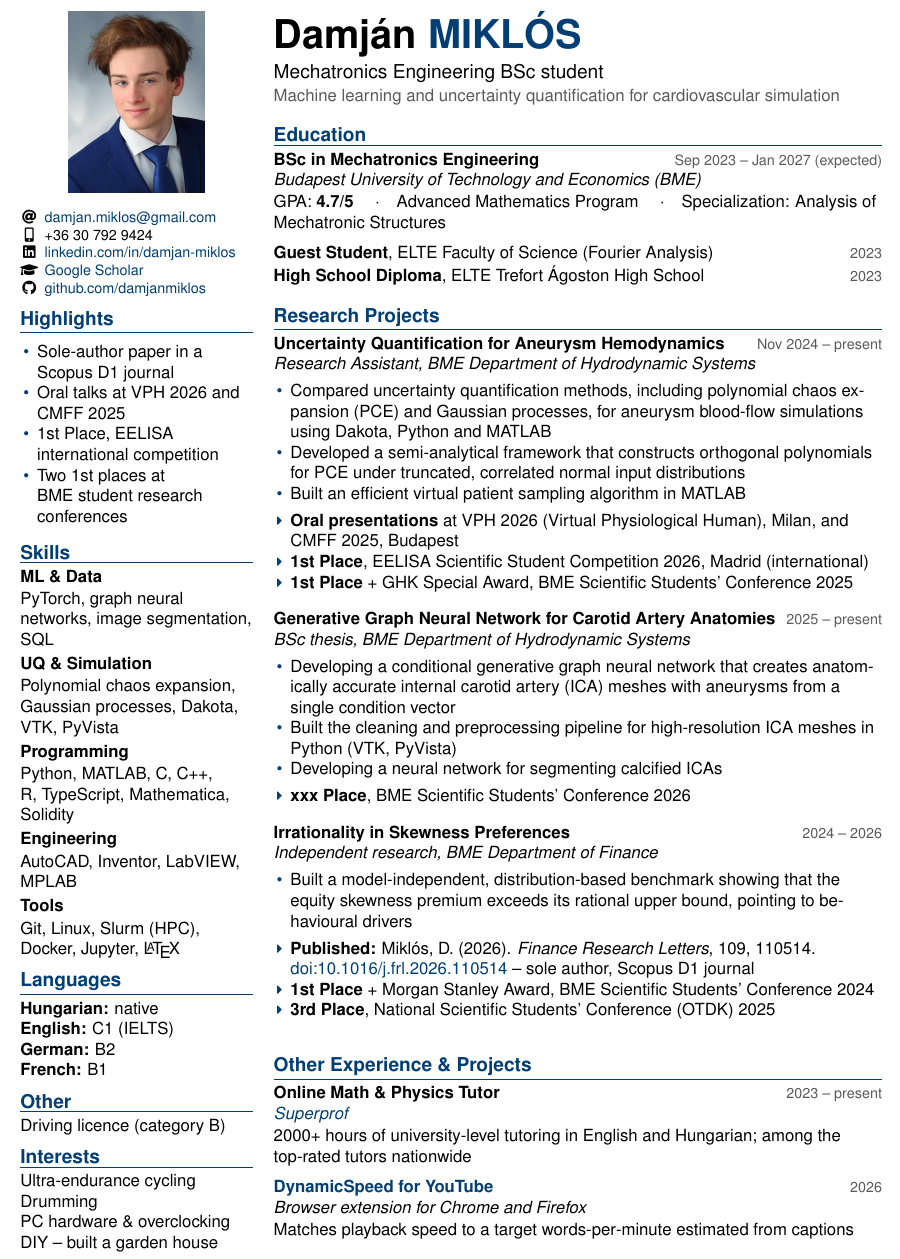
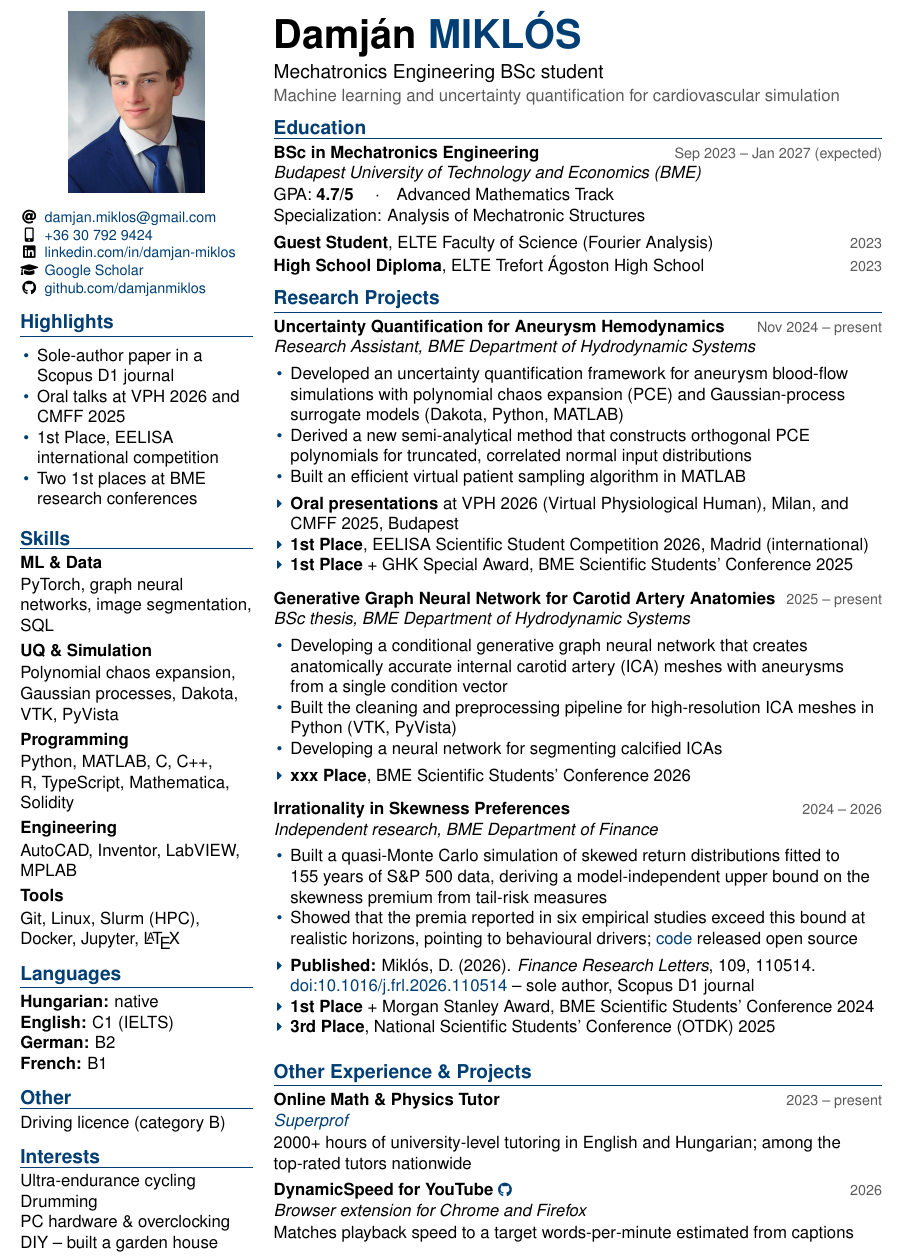
Before and after one commit to damjanmiklos/cv, a LaTeX document (main.tex): part of the page, cut so that both start at the same text. Compiled offline with pdfLaTeX.

Commit message:
Reframe research bullets, link phone, tidy education line

```diff
--- a/main.tex
+++ b/main.tex
@@ -107,7 +107,7 @@
 {\small
 \begin{tabular}{@{}c@{\hspace{0.45em}}l@{}}
     \faAt & \href{mailto:damjan.miklos@gmail.com}{damjan.miklos@gmail.com} \\
-    \faMobile* & +36 30 792 9424 \\
+    \faMobile* & \href{tel:+36307929424}{+36 30 792 9424} \\
     \faLinkedin & \href{https://www.linkedin.com/in/damjan-miklos/}{linkedin.com/in/damjan-miklos} \\
     \faGraduationCap & \href{https://scholar.google.com/citations?user=lAZQuOQAAAAJ&hl=en}{Google Scholar} \\
     \faGithub & \href{https://github.com/damjanmiklos}{github.com/damjanmiklos}
@@ -120,7 +120,7 @@
     \item Sole-author paper in a Scopus D1 journal
     \item Oral talks at VPH 2026 and CMFF 2025
     \item 1st Place, EELISA international competition
-    \item Two 1st places at BME student research conferences
+    \item Two 1st places at BME research conferences
 \end{itemize}
 
 \cvsection{Skills}
@@ -180,7 +181,7 @@ DIY -- built a garden house
 
 \cventry{BSc in Mechatronics Engineering}{Sep 2023 -- Jan 2027 (expected)}
 {Budapest University of Technology and Economics (BME)}
-{GPA: \textbf{4.7/5} \quad$\cdot$\quad Advanced Mathematics Program \quad$\cdot$\quad Specialization: Analysis of Mechatronic Structures}
+{GPA: \textbf{4.7/5} \quad$\cdot$\quad Advanced Mathematics Track\\ Specialization: Analysis of Mechatronic Structures}
 
 \cvline{\textbf{Guest Student}, ELTE Faculty of Science (Fourier Analysis)}{2023}
 \vspace{0.06cm}
@@ -191,8 +192,8 @@ DIY -- built a garden house
 \cventry{Uncertainty Quantification for Aneurysm Hemodynamics}{Nov 2024 -- present}
 {Research Assistant, BME Department of Hydrodynamic Systems}
 {\begin{itemize}
-    \item Compared uncertainty quantification methods, including polynomial chaos expansion (PCE) and Gaussian processes, for aneurysm blood-flow simulations using Dakota, Python and MATLAB
-    \item Developed a semi-analytical framework that constructs orthogonal polynomials for PCE under truncated, correlated normal input distributions
+    \item Developed an uncertainty quantification framework for aneurysm blood-flow simulations with polynomial chaos expansion (PCE) and Gaussian-process surrogate models (Dakota, Python, MATLAB)
+    \item Derived a new semi-analytical method that constructs orthogonal PCE polynomials for truncated, correlated normal input distributions
     \item Built an efficient virtual patient sampling algorithm in MATLAB
 \end{itemize}
 \begin{outcomes}
@@ -215,7 +216,8 @@ DIY -- built a garden house
 \cventry{Irrationality in Skewness Preferences}{2024 -- 2026}
 {Independent research, BME Department of Finance}
 {\begin{itemize}
-    \item Built a model-independent, distribution-based benchmark showing that the equity skewness premium exceeds its rational upper bound, pointing to behavioural drivers
+    \item Built a quasi-Monte Carlo simulation of skewed return distributions fitted to 155 years of S\&P 500 data, deriving a model-independent upper bound on the skewness premium from tail-risk measures
+    \item Showed that the premia reported in six empirical studies exceed this bound at realistic horizons, pointing to behavioural drivers; \href{https://github.com/damjanmiklos/Irrationality_in_skewness_preferences_FRL}{code} released open source
 \end{itemize}
 \begin{outcomes}
     \item \textbf{Published:} Miklós, D. (2026). \textit{Finance Research Letters}, 109, 110514. \href{https://doi.org/10.1016/j.frl.2026.110514}{doi:10.1016/j.frl.2026.110514} -- sole author, Scopus D1 journal
@@ -229,7 +231,7 @@ DIY -- built a garden house
 {\href{https://www.superprof.hu/mechatronikus-hallgatokent-barkit-szivesen-tanitok-matek-fizikara-online-eddigi-ertekeleseim-alapjan-egyik-legjobban.html}{Superprof}}
 {2000+ hours of university-level tutoring in English and Hungarian; among the top-rated tutors nationwide}
 
-\cventry{\href{https://github.com/damjanmiklos/dynamicspeed-for-youtube}{DynamicSpeed for YouTube}}{2026}
+\cventry{DynamicSpeed for YouTube \href{https://github.com/damjanmiklos/dynamicspeed-for-youtube}{\small\faGithub}}{2026}
 {Browser extension for Chrome and Firefox}
 {Matches playback speed to a target words-per-minute estimated from captions}
 
```
Also changed, not shown: main.tex (1 more changed lines).
